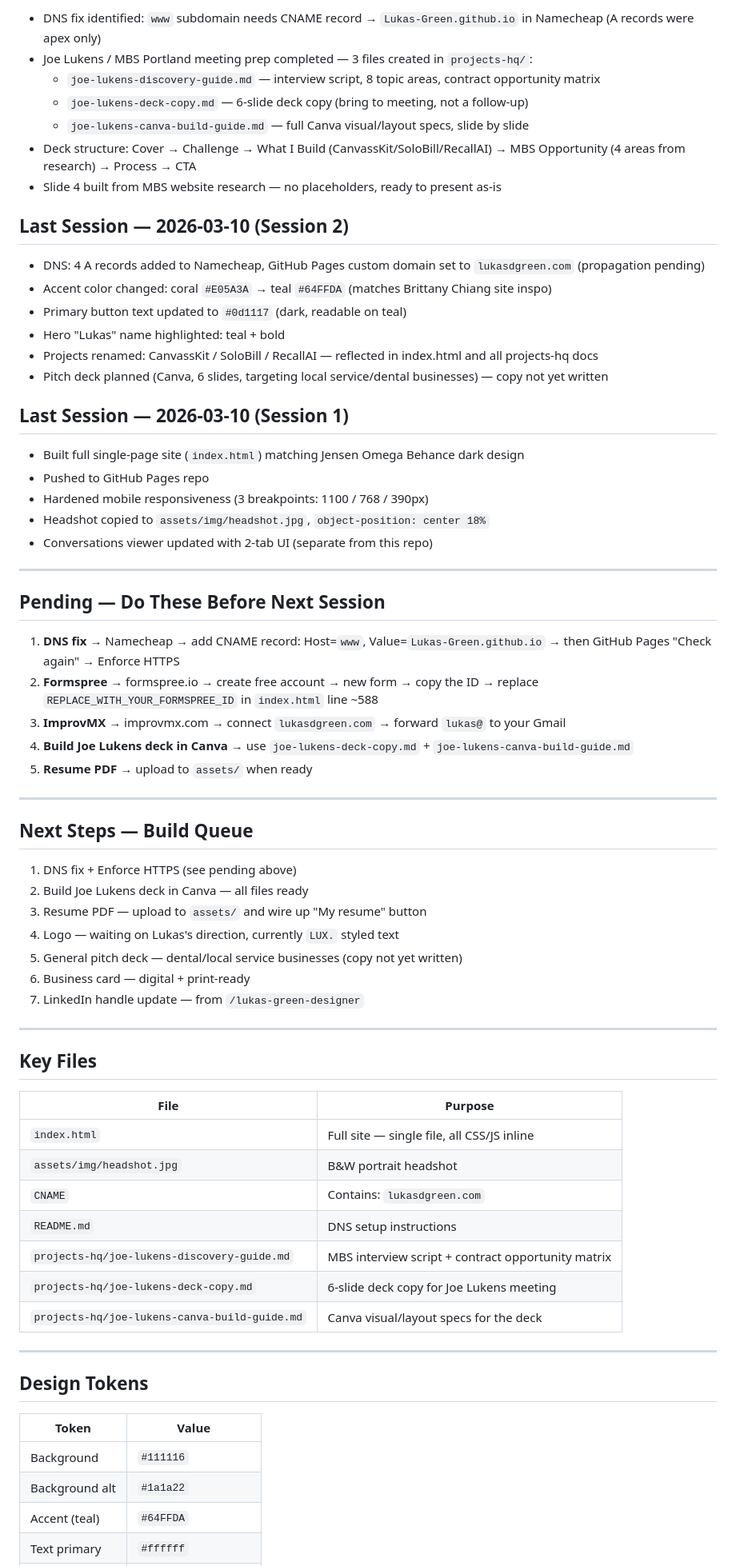
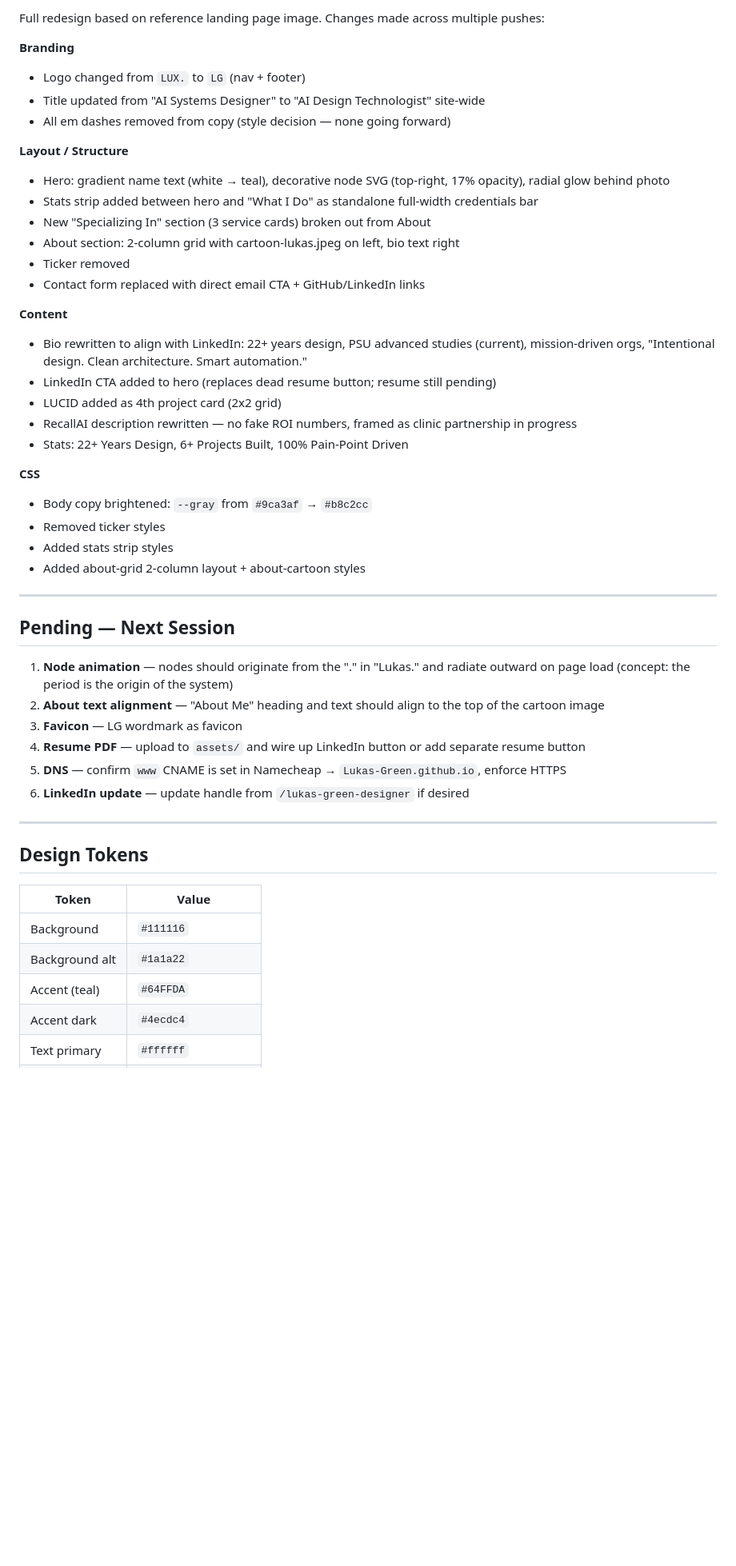
Before and after one commit to Lukas-Green/Lukas-Green.github.io, a Markdown page: SESSION.md, the part around one of its changes. Shown at 80% size. Rendered like a GitHub page; blank space fills up the shorter version.

Commit message:
Update SESSION.md — session 4 recap, pending items, current state
Co-Authored-By: Claude Sonnet 4.6 <noreply@anthropic.com>

```diff
--- a/SESSION.md
+++ b/SESSION.md
@@ -17,64 +17,42 @@ Domain: `lukasdgreen.com` (A records added, www CNAME pending)
 
-- DNS fix identified: `www` subdomain needs CNAME record → `Lukas-Green.github.io` in Namecheap (A records were apex only)
-- Joe Lukens / MBS Portland meeting prep completed — 3 files created in `projects-hq/`:
-  - `joe-lukens-discovery-guide.md` — interview script, 8 topic areas, contract opportunity matrix
-  - `joe-lukens-deck-copy.md` — 6-slide deck copy (bring to meeting, not a follow-up)
-  - `joe-lukens-canva-build-guide.md` — full Canva visual/layout specs, slide by slide
-- Deck structure: Cover → Challenge → What I Build (CanvassKit/SoloBill/RecallAI) → MBS Opportunity (4 areas from research) → Process → CTA
-- Slide 4 built from MBS website research — no placeholders, ready to present as-is
+Full redesign based on reference landing page image. Changes made across multiple pushes:
 
-## Last Session — 2026-03-10 (Session 2)
+**Branding**
+- Logo changed from `LUX.` to `LG` (nav + footer)
+- Title updated from "AI Systems Designer" to "AI Design Technologist" site-wide
+- All em dashes removed from copy (style decision — none going forward)
 
-- DNS: 4 A records added to Namecheap, GitHub Pages custom domain set to `lukasdgreen.com` (propagation pending)
-- Accent color changed: coral `#E05A3A` → teal `#64FFDA` (matches Brittany Chiang site inspo)
-- Primary button text updated to `#0d1117` (dark, readable on teal)
-- Hero "Lukas" name highlighted: teal + bold
-- Projects renamed: CanvassKit / SoloBill / RecallAI — reflected in index.html and all projects-hq docs
-- Pitch deck planned (Canva, 6 slides, targeting local service/dental businesses) — copy not yet written
+**Layout / Structure**
+- Hero: gradient name text (white → teal), decorative node SVG (top-right, 17% opacity), radial glow behind photo
+- Stats strip added between hero and "What I Do" as standalone full-width credentials bar
+- New "Specializing In" section (3 service cards) broken out from About
+- About section: 2-column grid with cartoon-lukas.jpeg on left, bio text right
+- Ticker removed
+- Contact form replaced with direct email CTA + GitHub/LinkedIn links
 
-## Last Session — 2026-03-10 (Session 1)
+**Content**
+- Bio rewritten to align with LinkedIn: 22+ years design, PSU advanced studies (current), mission-driven orgs, "Intentional design. Clean architecture. Smart automation."
+- LinkedIn CTA added to hero (replaces dead resume button; resume still pending)
+- LUCID added as 4th project card (2x2 grid)
+- RecallAI description rewritten — no fake ROI numbers, framed as clinic partnership in progress
+- Stats: 22+ Years Design, 6+ Projects Built, 100% Pain-Point Driven
 
-- Built full single-page site (`index.html`) matching Jensen Omega Behance dark design
-- Pushed to GitHub Pages repo
-- Hardened mobile responsiveness (3 breakpoints: 1100 / 768 / 390px)
-- Headshot copied to `assets/img/headshot.jpg`, `object-position: center 18%`
-- Conversations viewer updated with 2-tab UI (separate from this repo)
+**CSS**
+- Body copy brightened: `--gray` from `#9ca3af` → `#b8c2cc`
+- Removed ticker styles
+- Added stats strip styles
+- Added about-grid 2-column layout + about-cartoon styles
 
 ---
 
-## Pending — Do These Before Next Session
+## Pending — Next Session
 
-1. **DNS fix** → Namecheap → add CNAME record: Host=`www`, Value=`Lukas-Green.github.io` → then GitHub Pages "Check again" → Enforce HTTPS
-2. **Formspree** → formspree.io → create free account → new form → copy the ID → replace `REPLACE_WITH_YOUR_FORMSPREE_ID` in `index.html` line ~588
-3. **ImprovMX** → improvmx.com → connect `lukasdgreen.com` → forward `lukas@` to your Gmail
-4. **Build Joe Lukens deck in Canva** → use `joe-lukens-deck-copy.md` + `joe-lukens-canva-build-guide.md`
-5. **Resume PDF** → upload to `assets/` when ready
-
----
-
-## Next Steps — Build Queue
-
-1. DNS fix + Enforce HTTPS (see pending above)
-2. Build Joe Lukens deck in Canva — all files ready
-3. Resume PDF — upload to `assets/` and wire up "My resume" button
-4. Logo — waiting on Lukas's direction, currently `LUX.` styled text
-5. General pitch deck — dental/local service businesses (copy not yet written)
-6. Business card — digital + print-ready
-7. LinkedIn handle update — from `/lukas-green-designer`
-
----
-
-## Key Files
-
-| File | Purpose |
-|---|---|
-| `index.html` | Full site — single file, all CSS/JS inline |
-| `assets/img/headshot.jpg` | B&W portrait headshot |
-| `CNAME` | Contains: `lukasdgreen.com` |
-| `README.md` | DNS setup instructions |
-| `projects-hq/joe-lukens-discovery-guide.md` | MBS interview script + contract opportunity matrix |
-| `projects-hq/joe-lukens-deck-copy.md` | 6-slide deck copy for Joe Lukens meeting |
-| `projects-hq/joe-lukens-canva-build-guide.md` | Canva visual/layout specs for the deck |
+1. **Node animation** — nodes should originate from the "." in "Lukas." and radiate outward on page load (concept: the period is the origin of the system)
+2. **About text alignment** — "About Me" heading and text should align to the top of the cartoon image
+3. **Favicon** — LG wordmark as favicon
+4. **Resume PDF** — upload to `assets/` and wire up LinkedIn button or add separate resume button
+5. **DNS** — confirm `www` CNAME is set in Namecheap → `Lukas-Green.github.io`, enforce HTTPS
+6. **LinkedIn update** — update handle from `/lukas-green-designer` if desired
 
 ---
 
@@ -85,4 +63,5 @@ Domain: `lukasdgreen.com` (A records added, www CNAME pending)
 | Background | `#111116` |
 | Background alt | `#1a1a22` |
 | Accent (teal) | `#64FFDA` |
+| Accent dark | `#4ecdc4` |
 | Text primary | `#ffffff` |
```
Also changed, not shown: other parts of SESSION.md (+27 -13 lines).
